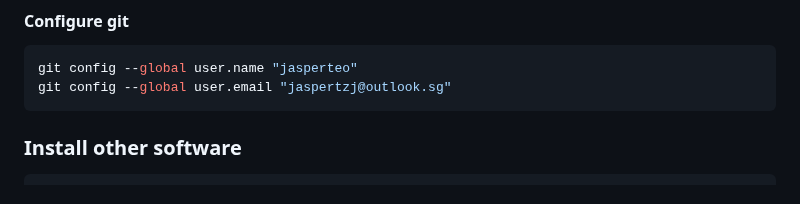
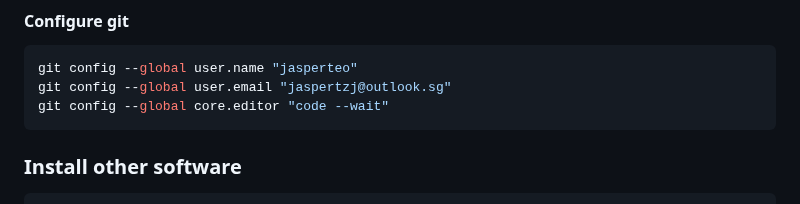
Before and after one commit to jasperteo/config, a Markdown page: README.md, the part around the change. Drawn GitHub-style.

Commit message:
📝 [Docs]: Add configuration for Visual Studio Code as default editor in git

````diff
--- a/README.md
+++ b/README.md
@@ -63,6 +63,7 @@ brew install git
 ```sh
 git config --global user.name "jasperteo"
 git config --global user.email "jaspertzj@outlook.sg"
+git config --global core.editor "code --wait"
 ```
 
 ### Install other software
````
